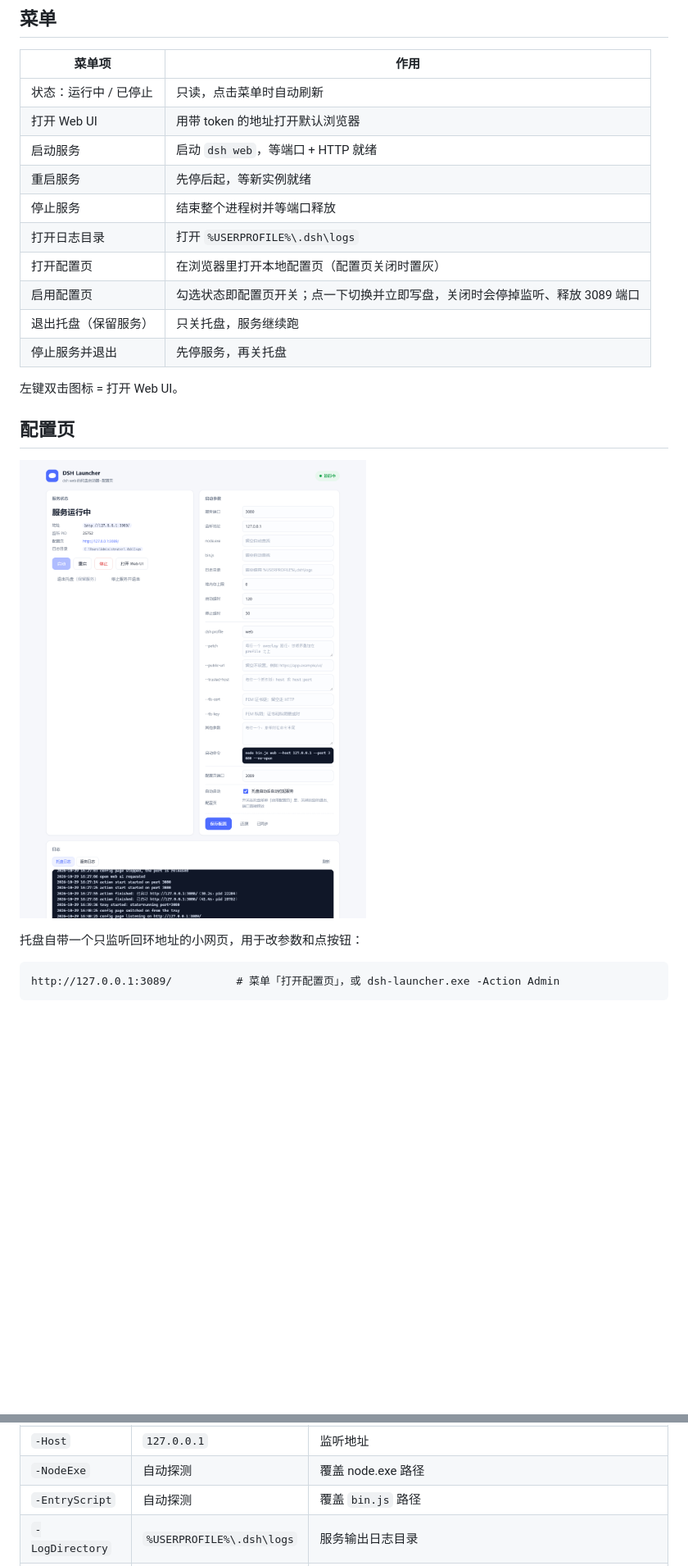
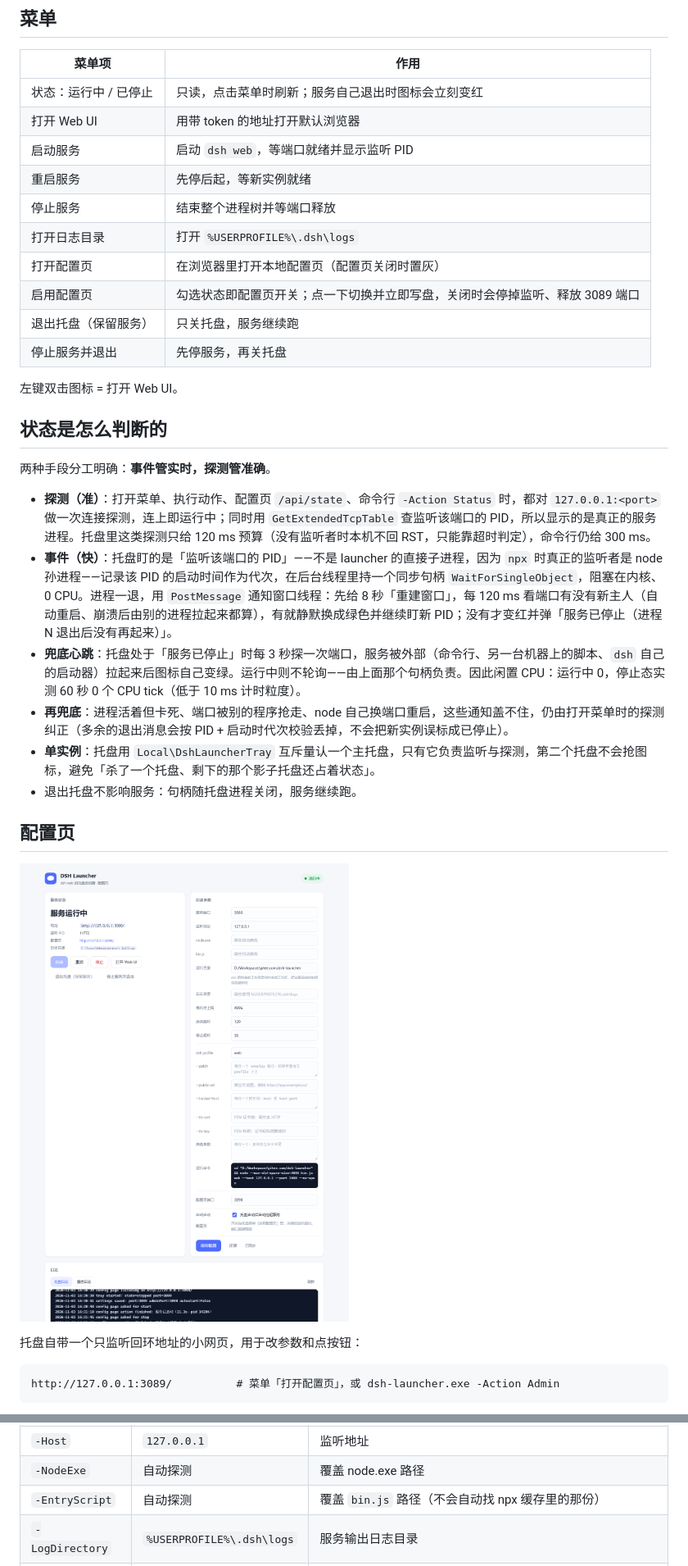
Before and after one commit to lidongbei/dsh-launcher, a Markdown page: README.md, 2 parts joined by grey strips. Shown at 82% size. Drawn GitHub-style; pictures changed too: docs/config-page.png; blank space fills up the shorter version.

```diff
--- a/README.md
+++ b/README.md
@@ -41,9 +41,9 @@ target\release\dsh-launcher.exe
 
 | 菜单项 | 作用 |
 | --- | --- |
-| 状态：运行中 / 已停止 | 只读，点击菜单时自动刷新 |
+| 状态：运行中 / 已停止 | 只读，点击菜单时刷新；服务自己退出时图标会立刻变红 |
 | 打开 Web UI | 用带 token 的地址打开默认浏览器 |
-| 启动服务 | 启动 `dsh web`，等端口 + HTTP 就绪 |
+| 启动服务 | 启动 `dsh web`，等端口就绪并显示监听 PID |
 | 重启服务 | 先停后起，等新实例就绪 |
 | 停止服务 | 结束整个进程树并等端口释放 |
 | 打开日志目录 | 打开 `%USERPROFILE%\.dsh\logs` |
@@ -53,6 +53,17 @@ target\release\dsh-launcher.exe
 | 停止服务并退出 | 先停服务，再关托盘 |
 
 左键双击图标 = 打开 Web UI。
+
+## 状态是怎么判断的
+
+两种手段分工明确：**事件管实时，探测管准确**。
+
+- **探测（准）**：打开菜单、执行动作、配置页 `/api/state`、命令行 `-Action Status` 时，都对 `127.0.0.1:<port>` 做一次连接探测，连上即运行中；同时用 `GetExtendedTcpTable` 查监听该端口的 PID，所以显示的是真正的服务进程。托盘里这类探测只给 120 ms 预算（没有监听者时本机不回 RST，只能靠超时判定），命令行仍给 300 ms。
+- **事件（快）**：托盘盯的是「监听该端口的 PID」——不是 launcher 的直接子进程，因为 `npx` 时真正的监听者是 node 孙进程——记录该 PID 的启动时间作为代次，在后台线程里持一个同步句柄 `WaitForSingleObject`，阻塞在内核、0 CPU。进程一退，用 `PostMessage` 通知窗口线程：先给 8 秒「重建窗口」，每 120 ms 看端口有没有新主人（自动重启、崩溃后由别的进程拉起来都算），有就静默换成绿色并继续盯新 PID；没有才变红并弹「服务已停止（进程 N 退出后没有再起来）」。
+- **兜底心跳**：托盘处于「服务已停止」时每 3 秒探一次端口，服务被外部（命令行、另一台机器上的脚本、`dsh` 自己的启动器）拉起来后图标自己变绿。运行中则不轮询——由上面那个句柄负责。因此闲置 CPU：运行中 0，停止态实测 60 秒 0 个 CPU tick（低于 10 ms 计时粒度）。
+- **再兜底**：进程活着但卡死、端口被别的程序抢走、node 自己换端口重启，这些通知盖不住，仍由打开菜单时的探测纠正（多余的退出消息会按 PID + 启动时代次校验丢掉，不会把新实例误标成已停止）。
+- **单实例**：托盘用 `Local\DshLauncherTray` 互斥量认一个主托盘，只有它负责监听与探测，第二个托盘不会抢图标，避免「杀了一个托盘、剩下的那个影子托盘还占着状态」。
+- 退出托盘不影响服务：句柄随托盘进程关闭，服务继续跑。
 
 ## 配置页
 
@@ -117,7 +130,7 @@ dsh-launcher.exe -Help
 | `-Port` | `3080` | 服务端口；非 3080 时单实例锁也随之区分 |
 | `-Host` | `127.0.0.1` | 监听地址 |
 | `-NodeExe` | 自动探测 | 覆盖 node.exe 路径 |
-| `-EntryScript` | 自动探测 | 覆盖 `bin.js` 路径 |
+| `-EntryScript` | 自动探测 | 覆盖 `bin.js` 路径（不会自动找 npx 缓存里的那份） |
 | `-LogDirectory` | `%USERPROFILE%\.dsh\logs` | 服务输出日志目录 |
 | `-HeapMb` | `0` | 传给 node 的 `--max-old-space-size`（MB），0 表示用 Node 默认值 |
 | `-ReadyTimeout` | `180` | 启动/重启等待就绪上限（秒） |
```
Also changed, not shown: other parts of README.md (+9 -7 lines), 7 other files.
